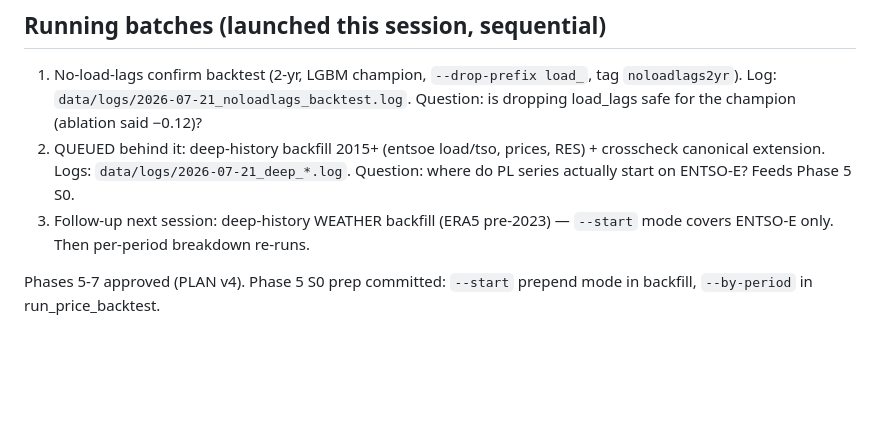
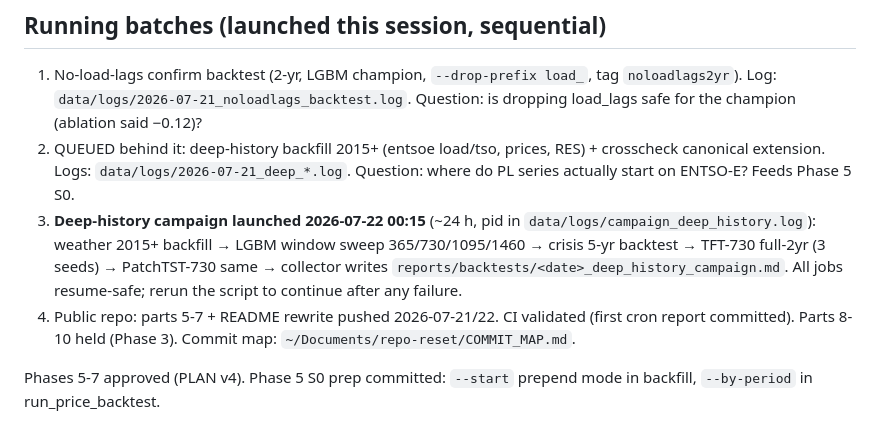
Before and after one commit to barteksarwa/pl-energy-forecast, a Markdown page: docs/handovers/2026-07-21_doc-overhaul.md, the part around the change. Rendered like a GitHub page; blank space fills up the shorter version.

Commit message:
docs: handover — deep-history campaign launch, republish state

```diff
--- a/docs/handovers/2026-07-21_doc-overhaul.md
+++ b/docs/handovers/2026-07-21_doc-overhaul.md
@@ -55,8 +55,15 @@ push the plan to the next phase.
 2. QUEUED behind it: deep-history backfill 2015+ (entsoe load/tso, prices,
    RES) + crosscheck canonical extension. Logs: `data/logs/2026-07-21_deep_*.log`.
    Question: where do PL series actually start on ENTSO-E? Feeds Phase 5 S0.
-3. Follow-up next session: deep-history WEATHER backfill (ERA5 pre-2023) —
-   `--start` mode covers ENTSO-E only. Then per-period breakdown re-runs.
+3. **Deep-history campaign launched 2026-07-22 00:15** (~24 h, pid in
+   `data/logs/campaign_deep_history.log`): weather 2015+ backfill →
+   LGBM window sweep 365/730/1095/1460 → crisis 5-yr backtest →
+   TFT-730 full-2yr (3 seeds) → PatchTST-730 same → collector writes
+   `reports/backtests/<date>_deep_history_campaign.md`. All jobs
+   resume-safe; rerun the script to continue after any failure.
+4. Public repo: parts 5-7 + README rewrite pushed 2026-07-21/22. CI
+   validated (first cron report committed). Parts 8-10 held (Phase 3).
+   Commit map: `~/Documents/repo-reset/COMMIT_MAP.md`.
 
 Phases 5-7 approved (PLAN v4). Phase 5 S0 prep committed: `--start` prepend
 mode in backfill, `--by-period` in run_price_backtest.
```
